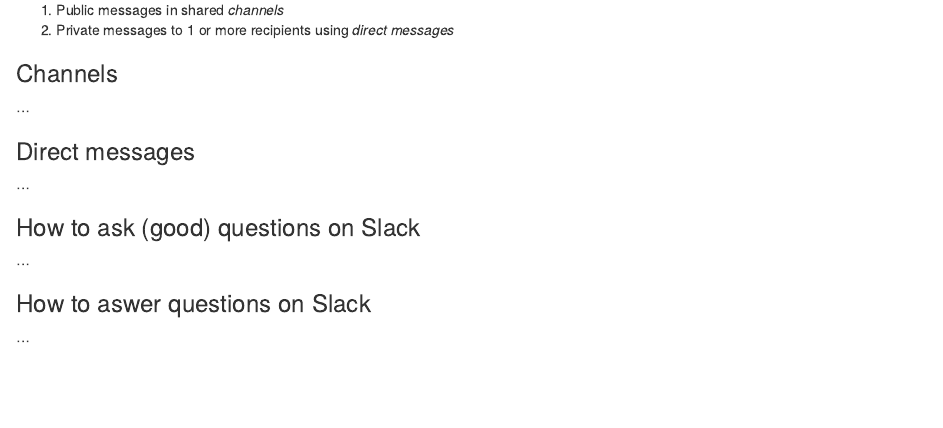
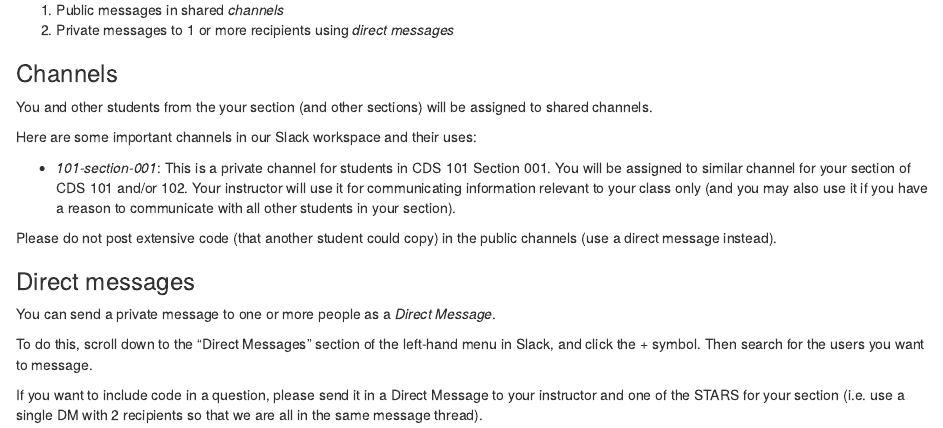
Before and after one commit to mason-cds-intro-comput-sci/intro-cds, an R Markdown document (slack.Rmd): the page in a window 1100 px wide, from 650 px down. Rendered offline with R 4.5, knitr and Pandoc, with nearby package versions.

Commit message:
Remove tidyverse from RStudio; more Slack guidelines

```diff
--- a/slack.Rmd
+++ b/slack.Rmd
@@ -39,16 +39,26 @@
 
 ### Channels
 
-...
+You and other students from the your section (and other sections) will be assigned to shared channels.
+
+Here are some important channels in our Slack workspace and their uses:
+
+* *101-section-001*: This is a private channel for students in CDS 101 Section 001. You will be assigned to similar channel for your section of CDS 101 and/or 102. Your instructor will use it for communicating information relevant to your class only (and you may also use it if you have a reason to communicate with all other students in your section).
+
+Please do not post extensive code (that another student could copy) in the public channels (use a direct message instead).
 
 ### Direct messages
 
-...
+You can send a private message to one or more people as a *Direct Message*.
 
-### How to ask (good) questions on Slack {#asking-questions}
+To do this, scroll down to the "Direct Messages" section of the left-hand menu in Slack, and click the + symbol. Then search for the users you want to message.
 
-...
+If you want to include code in a question, please send it in a Direct Message to your instructor and one of the STARS for your section (i.e. use a single DM with 2 recipients so that we are all in the same message thread).
 
-### How to aswer questions on Slack {#answering-questions}
+<!-- ### How to ask (good) questions on Slack {#asking-questions} -->
 
-...
+<!-- ... -->
+
+<!-- ### How to aswer questions on Slack {#answering-questions} -->
+
+<!-- ... -->
```
Also changed, not shown: rstudio.Rmd (+5 -5 lines).
